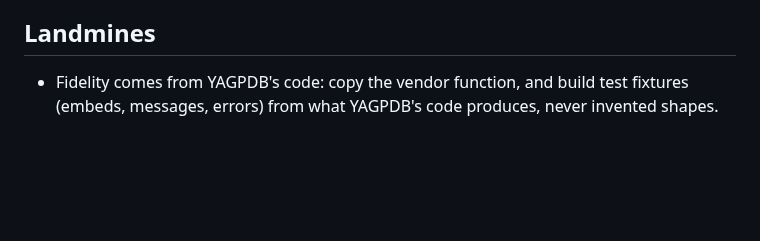
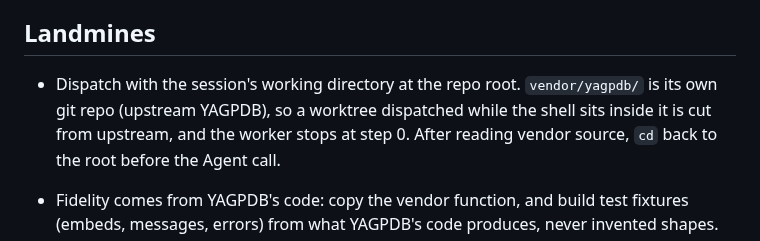
Before and after one commit to lbds137/yagpdb-custom-commands, a Markdown page: .claude/skills/yagpdb-delegation.md, the part around the change. GitHub-like rendering; blank space fills up the shorter version.

Commit message:
docs(delegation): dispatch from the repo root, not inside vendor/yagpdb
vendor/yagpdb is its own git repo; a worktree dispatched from inside it is cut
from upstream YAGPDB.

Co-Authored-By: Claude Opus 5.5 <noreply@anthropic.com>

```diff
--- a/.claude/skills/yagpdb-delegation.md
+++ b/.claude/skills/yagpdb-delegation.md
@@ -29,6 +29,11 @@ read it at `/home/deck/Projects/yagpdb-custom-commands/vendor/yagpdb/`.
 - Lines under ~100 characters where possible.
 
 ## Landmines
+
+- Dispatch with the session's working directory at the repo root. `vendor/yagpdb/` is
+  its own git repo (upstream YAGPDB), so a worktree dispatched while the shell sits
+  inside it is cut from upstream, and the worker stops at step 0. After reading vendor
+  source, `cd` back to the root before the Agent call.
 
 - Fidelity comes from YAGPDB's code: copy the vendor function, and build test fixtures
   (embeds, messages, errors) from what YAGPDB's code produces, never invented shapes.
```
